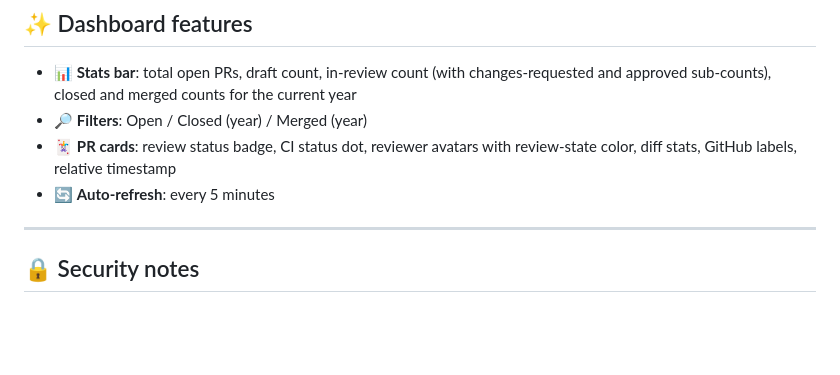
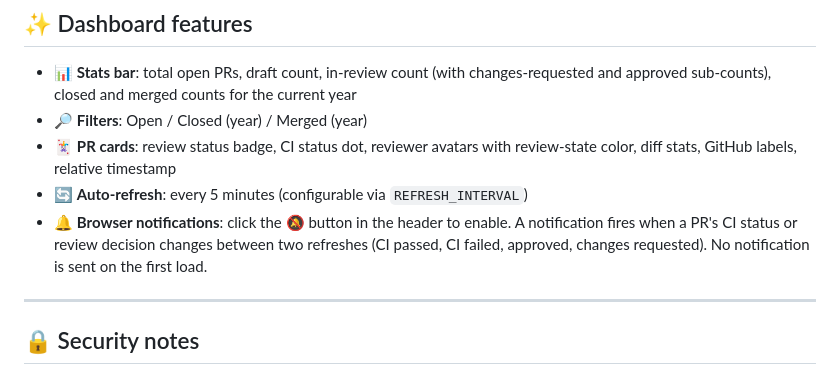
Before and after one commit to guillaumedelre/gh-pr-tracker, a Markdown page: README.md, the part around the change. Rendered like a GitHub page; blank space fills up the shorter version.

Commit message:
docs: document browser notifications feature in README
Co-authored-by: agilicode <agilicode@gmail.com>

```diff
--- a/README.md
+++ b/README.md
@@ -91,7 +91,8 @@ docker compose down
 - 📊 **Stats bar**: total open PRs, draft count, in-review count (with changes-requested and approved sub-counts), closed and merged counts for the current year
 - 🔎 **Filters**: Open / Closed (year) / Merged (year)
 - 🃏 **PR cards**: review status badge, CI status dot, reviewer avatars with review-state color, diff stats, GitHub labels, relative timestamp
-- 🔄 **Auto-refresh**: every 5 minutes
+- 🔄 **Auto-refresh**: every 5 minutes (configurable via `REFRESH_INTERVAL`)
+- 🔔 **Browser notifications**: click the 🔕 button in the header to enable. A notification fires when a PR's CI status or review decision changes between two refreshes (CI passed, CI failed, approved, changes requested). No notification is sent on the first load.
 
 ---
 
```
